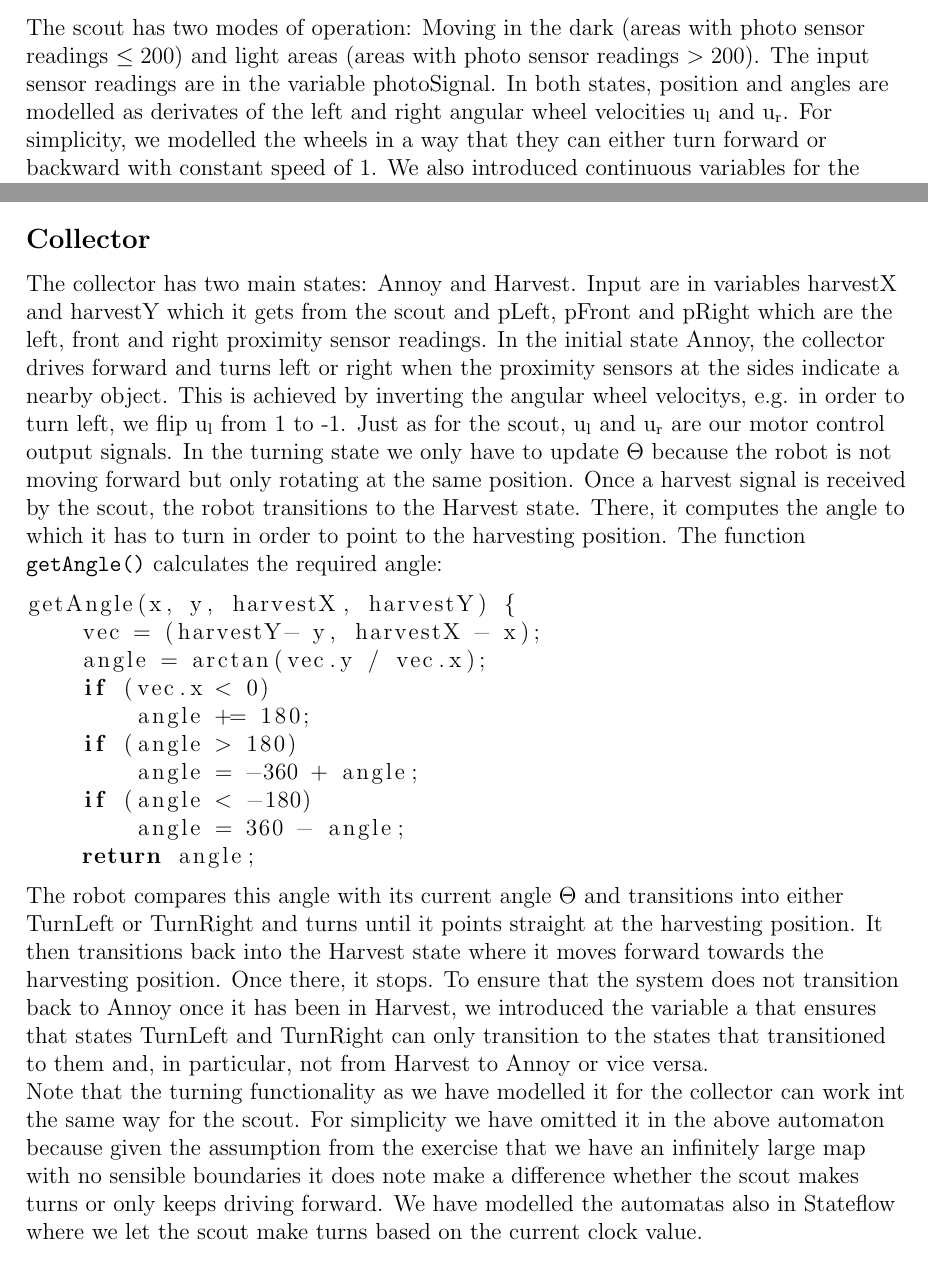
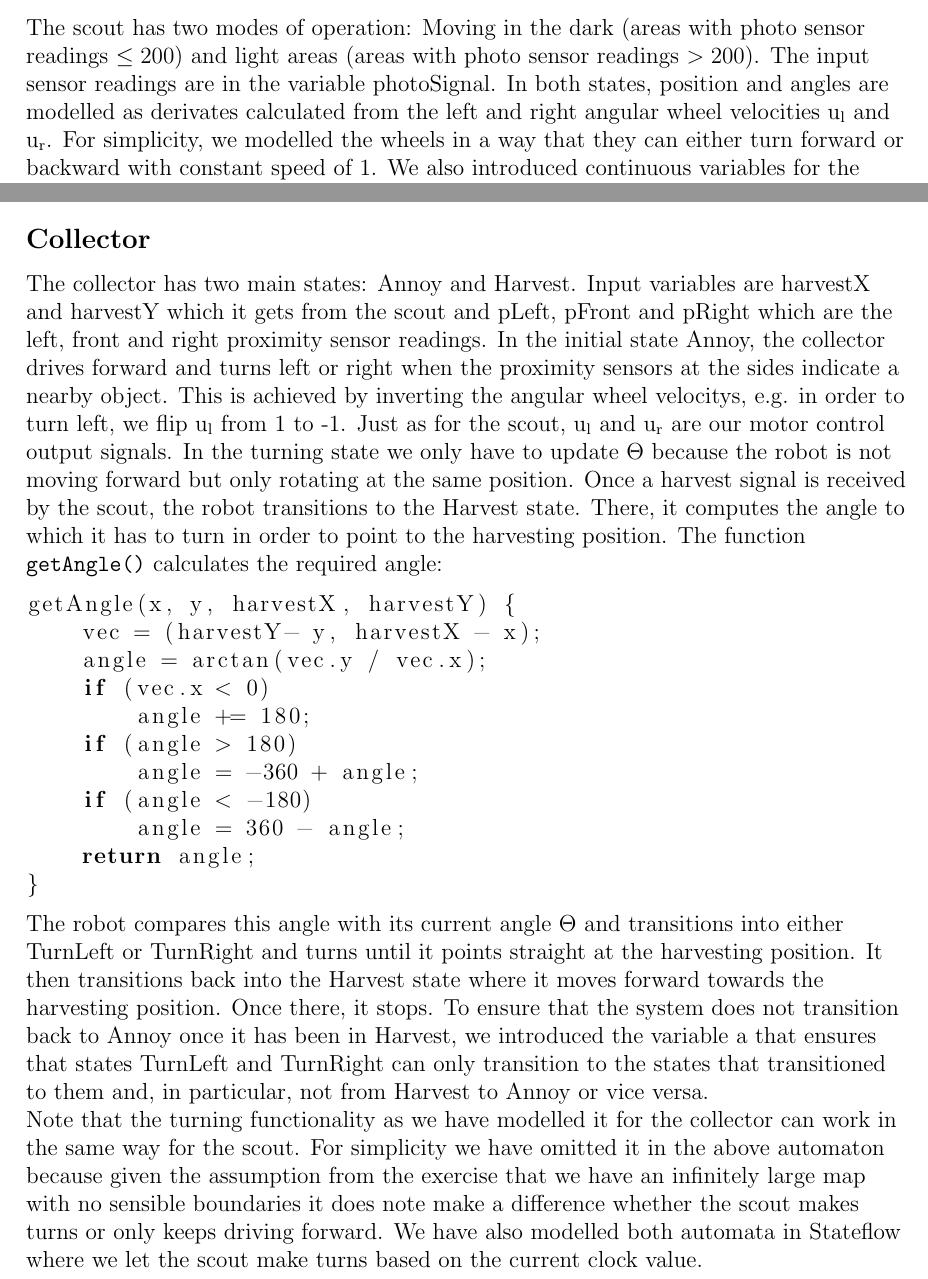
Before and after one commit to schaefer-dev/embeddedSystems, a LaTeX document (milestone1/tex/milestone1.tex): two parts of pages 5 and 7 of 8, joined at a grey line, cut so that both start at the same text. Compiled offline with pdfLaTeX.

Commit message:
corrected small mistakes in hybrid automata, notebook entry

```diff
--- a/milestone1/tex/milestone1.tex
+++ b/milestone1/tex/milestone1.tex
@@ -150,11 +150,11 @@ Zumo/Collector(ATmega 32u4): \\
 \newpage
 \section*{Hybrid Automata}
 \subsection* {Scout}
-The scout has two modes of operation: Moving in the dark (areas with photo sensor readings $\leq 200$) and light areas (areas with photo sensor readings $> 200$). The input sensor readings are in the variable photoSignal. In both states, position and angles are modelled as derivates of the left and right angular wheel velocities u\textsubscript{l} and u\textsubscript{r}. For simplicity, we modelled the wheels in a way that they can either turn forward or backward with constant speed of 1. We also introduced continuous variables for the harvesting positions which are only updated in the state MoveInLight. Before that, they remain at $-1$. Those variables as well as the angular wheel velocities are also the output variables. The self-loop in MoveInLight updates the variable bestP with the best photo sensor reading so far. From the exercise we were not sure whether this best value should only include values $> 200$ or all values. If we would want all values we would have to add such a self-loop in the MoveInDark state. Another continuous variable clock keeps track of the time and triggers a transition to state Done after 300 seconds where the best harvesting position read so far will be output.\\
+The scout has two modes of operation: Moving in the dark (areas with photo sensor readings $\leq 200$) and light areas (areas with photo sensor readings $> 200$). The input sensor readings are in the variable photoSignal. In both states, position and angles are modelled as derivates calculated from the left and right angular wheel velocities u\textsubscript{l} and u\textsubscript{r}. For simplicity, we modelled the wheels in a way that they can either turn forward or backward with constant speed of 1. We also introduced continuous variables for the harvesting positions which are only updated in the state MoveInLight. Before that, they remain at $-1$. Those variables as well as the angular wheel velocities are also the output variables. The self-loop in MoveInLight updates the variable bestP with the best photo sensor reading so far. From the exercise we were not sure whether this best value should only include values $> 200$ or all values. If we would want all values we would have to add such a self-loop in the MoveInDark state. Another continuous variable clock keeps track of the time and triggers a transition to state Done after 300 seconds where the best harvesting position read so far will be output.\\
 \includegraphics[scale = 0.8]{pictures/hybrid_automata_scout}
 
 \subsection* {Collector}
-The collector has two main states: Annoy and Harvest. Input are in variables harvestX and harvestY which it gets from the scout and pLeft, pFront and pRight which are the left, front and right proximity sensor readings. In the initial state Annoy, the collector drives forward and turns left or right when the proximity sensors at the sides indicate a nearby object. This is achieved by inverting the angular wheel velocitys, e.g. in order to turn left, we flip u\textsubscript{l} from 1 to -1. Just as for the scout, u\textsubscript{l} and u\textsubscript{r} are our motor control output signals. In the turning state we only have to update $\Theta$ because the robot is not moving forward but only rotating at the same position. Once a harvest signal is received by the scout, the robot transitions to the Harvest state. There, it computes the angle to which it has to turn in order to point to the harvesting position. The function \verb!getAngle()! calculates the required angle:
+The collector has two main states: Annoy and Harvest. Input variables are harvestX and harvestY which it gets from the scout and pLeft, pFront and pRight which are the left, front and right proximity sensor readings. In the initial state Annoy, the collector drives forward and turns left or right when the proximity sensors at the sides indicate a nearby object. This is achieved by inverting the angular wheel velocitys, e.g. in order to turn left, we flip u\textsubscript{l} from 1 to -1. Just as for the scout, u\textsubscript{l} and u\textsubscript{r} are our motor control output signals. In the turning state we only have to update $\Theta$ because the robot is not moving forward but only rotating at the same position. Once a harvest signal is received by the scout, the robot transitions to the Harvest state. There, it computes the angle to which it has to turn in order to point to the harvesting position. The function \verb!getAngle()! calculates the required angle:
 \begin{lstlisting}
 getAngle(x, y, harvestX, harvestY) {
     vec = (harvestY- y, harvestX - x);
@@ -166,9 +166,10 @@ getAngle(x, y, harvestX, harvestY) {
     if (angle < -180)
         angle = 360 - angle;
     return angle;
+}
 \end{lstlisting}
 The robot compares this angle with its current angle $\Theta$  and transitions into either TurnLeft or TurnRight and turns until it points straight at the harvesting position. It then transitions back into the Harvest state where it moves forward towards the harvesting position. Once there, it stops. To ensure that the system does not transition back to Annoy once it has been in Harvest, we introduced the variable a that ensures that states TurnLeft and TurnRight can only transition to the states that transitioned to them and, in particular, not from Harvest to Annoy or vice versa.\\
-Note that the turning functionality as we have modelled it for the collector can work int the same way for the scout. For simplicity we have omitted it in the above automaton because given the assumption from the exercise that we have an infinitely large map with no sensible boundaries it does note make a difference whether the scout makes turns or only keeps driving forward. We have modelled the automatas also in Stateflow where we let the scout make turns based on the current clock value.\\
+Note that the turning functionality as we have modelled it for the collector can work in the same way for the scout. For simplicity we have omitted it in the above automaton because given the assumption from the exercise that we have an infinitely large map with no sensible boundaries it does note make a difference whether the scout makes turns or only keeps driving forward. We have also modelled both automata in Stateflow where we let the scout make turns based on the current clock value.\\
 \includegraphics[scale = 0.8]{pictures/hybrid_automata_collector}
 
 
```
Also changed, not shown: engineering_notebook_01.txt (+1 -0 lines), milestone1/tex/pictures/hybrid_automata_collector.jpg, 14 other files.
